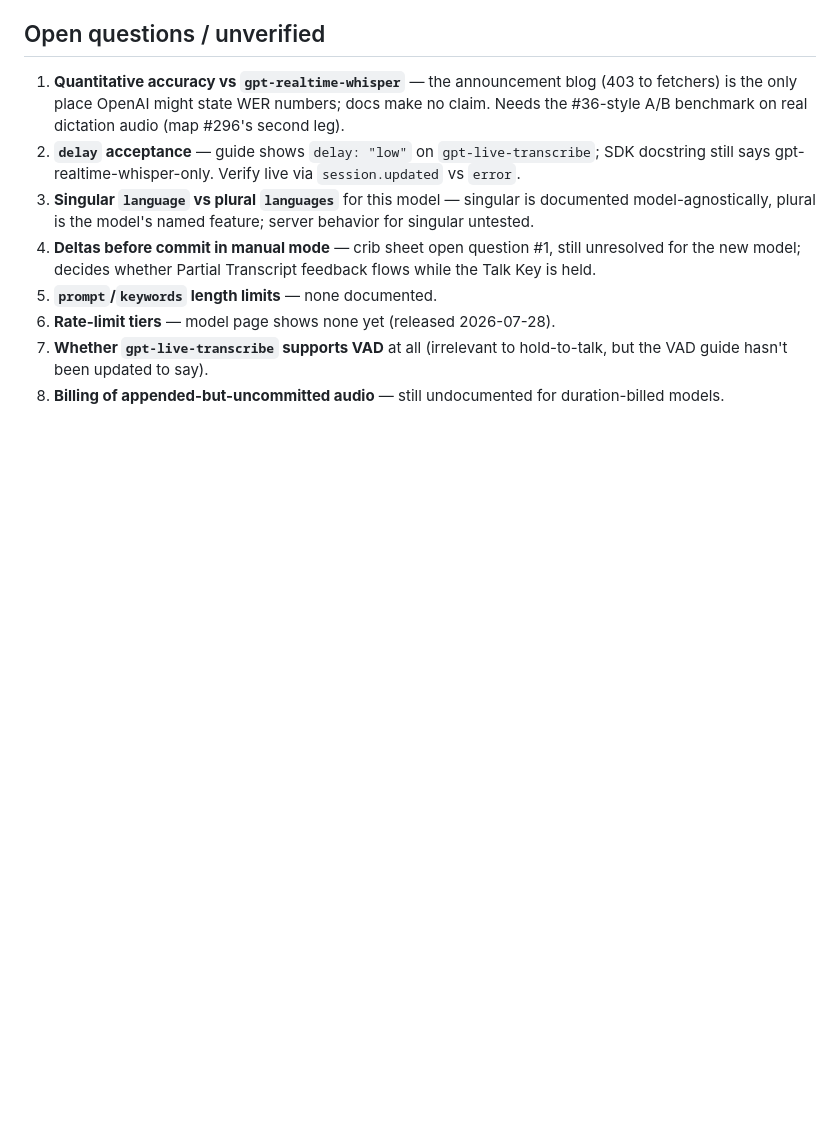
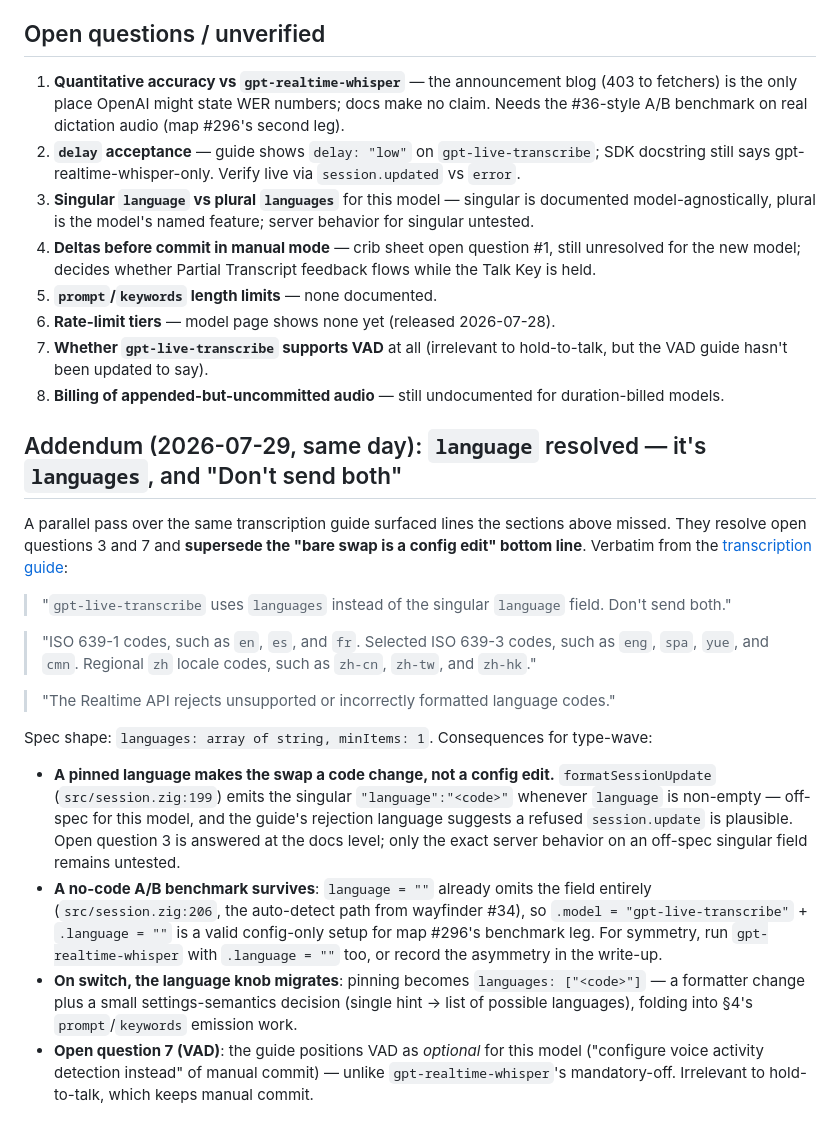
Before and after one commit to dbgeek/type-wave, a Markdown page: docs/research/gpt-live-transcribe.md, the part around the change. Drawn GitHub-style; blank space fills up the shorter version.

Commit message:
docs(research): languages array supersedes singular language field (#297)

```diff
--- a/docs/research/gpt-live-transcribe.md
+++ b/docs/research/gpt-live-transcribe.md
@@ -215,3 +215,35 @@ constraint for single-user dictation.
 7. **Whether `gpt-live-transcribe` supports VAD** at all (irrelevant to hold-to-talk, but the VAD
    guide hasn't been updated to say).
 8. **Billing of appended-but-uncommitted audio** — still undocumented for duration-billed models.
+
+## Addendum (2026-07-29, same day): `language` resolved — it's `languages`, and "Don't send both"
+
+A parallel pass over the same transcription guide surfaced lines the sections above missed. They
+resolve open questions 3 and 7 and **supersede the "bare swap is a config edit" bottom line**.
+Verbatim from the [transcription guide](https://developers.openai.com/api/docs/guides/realtime-transcription):
+
+> "`gpt-live-transcribe` uses `languages` instead of the singular `language` field. Don't send both."
+
+> "ISO 639-1 codes, such as `en`, `es`, and `fr`. Selected ISO 639-3 codes, such as `eng`, `spa`,
+> `yue`, and `cmn`. Regional `zh` locale codes, such as `zh-cn`, `zh-tw`, and `zh-hk`."
+
+> "The Realtime API rejects unsupported or incorrectly formatted language codes."
+
+Spec shape: `languages: array of string, minItems: 1`. Consequences for type-wave:
+
+- **A pinned language makes the swap a code change, not a config edit.** `formatSessionUpdate`
+  (`src/session.zig:199`) emits the singular `"language":"<code>"` whenever `language` is
+  non-empty — off-spec for this model, and the guide's rejection language suggests a refused
+  `session.update` is plausible. Open question 3 is answered at the docs level; only the exact
+  server behavior on an off-spec singular field remains untested.
+- **A no-code A/B benchmark survives**: `language = ""` already omits the field entirely
+  (`src/session.zig:206`, the auto-detect path from wayfinder #34), so
+  `.model = "gpt-live-transcribe"` + `.language = ""` is a valid config-only setup for map #296's
+  benchmark leg. For symmetry, run `gpt-realtime-whisper` with `.language = ""` too, or record
+  the asymmetry in the write-up.
+- **On switch, the language knob migrates**: pinning becomes `languages: ["<code>"]` — a
+  formatter change plus a small settings-semantics decision (single hint → list of possible
+  languages), folding into §4's `prompt`/`keywords` emission work.
+- **Open question 7 (VAD)**: the guide positions VAD as *optional* for this model ("configure
+  voice activity detection instead" of manual commit) — unlike `gpt-realtime-whisper`'s
+  mandatory-off. Irrelevant to hold-to-talk, which keeps manual commit.
```
